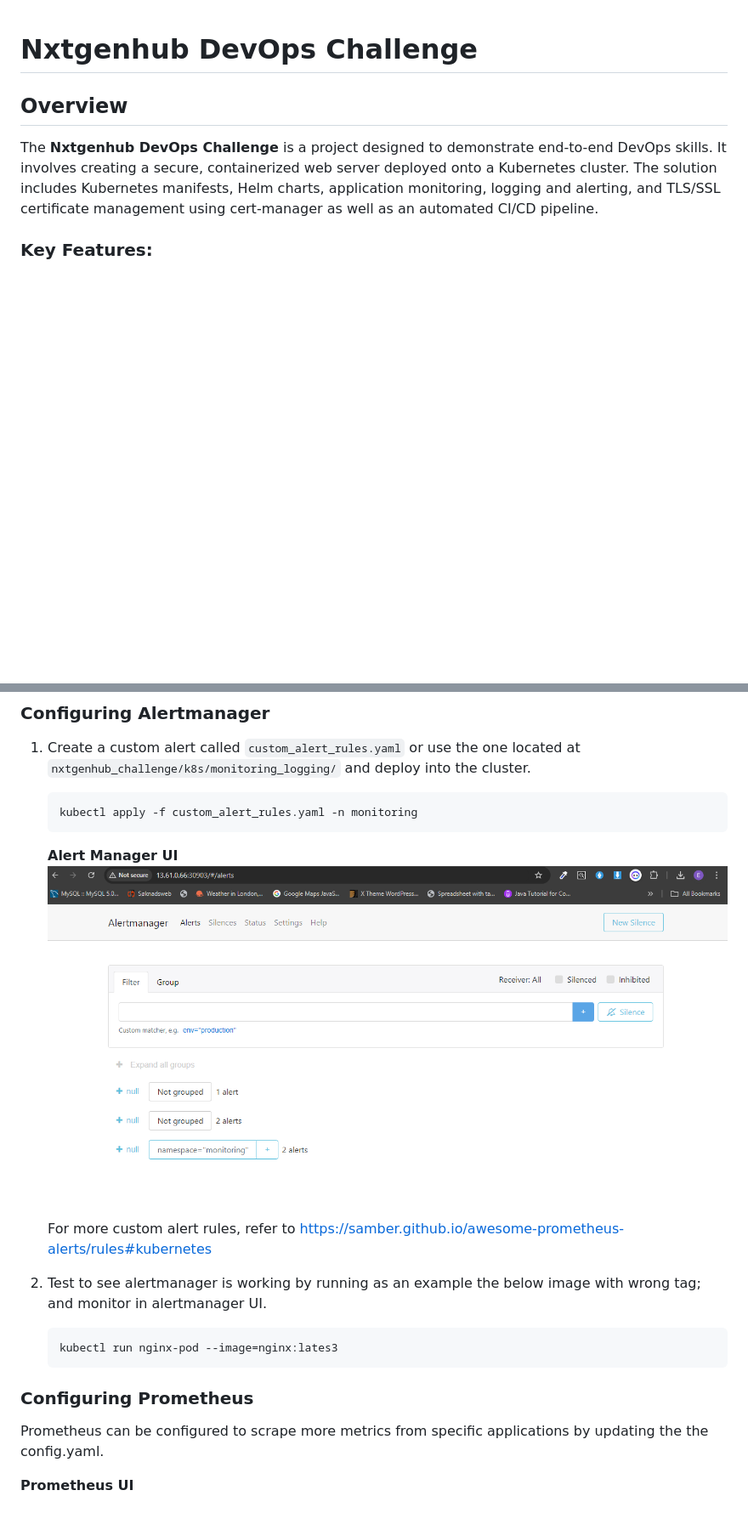
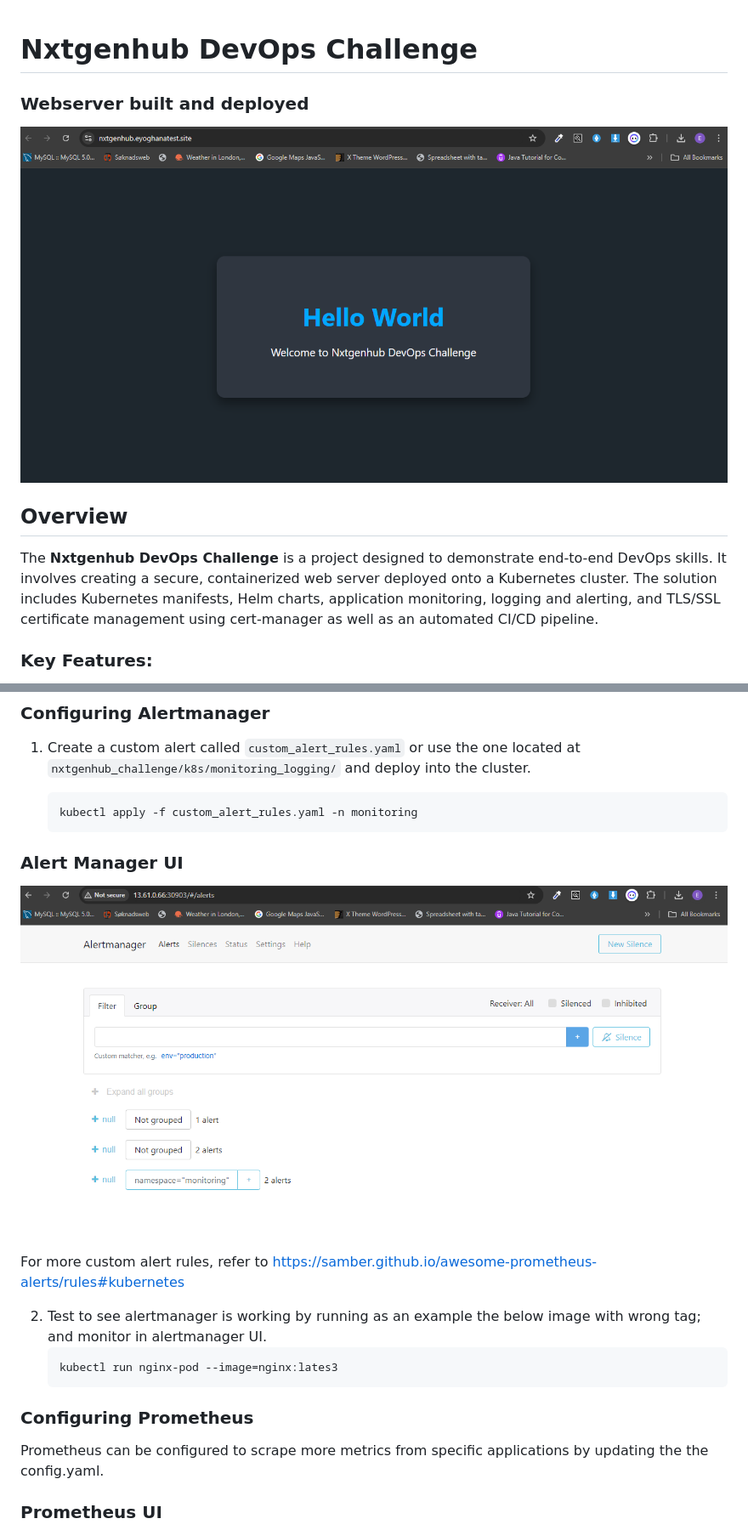
Before and after one commit to eyosolutions/nxtgenhub_challenge, a Markdown page: README.md, 2 parts joined by grey strips. Shown: that part at 85% size. Rendered like a GitHub page; blank space fills up the shorter version.

Commit message:
Format texts and images in README

````diff
--- a/README.md
+++ b/README.md
@@ -1,4 +1,8 @@
 # Nxtgenhub DevOps Challenge
+
+### Webserver built and deployed
+
+![webserver-website](images/website.PNG)
 
 ## Overview
 
@@ -320,10 +324,11 @@ Monitoring is required to get metrics about the cluster and the applications run
    kubectl apply -f custom_alert_rules.yaml -n monitoring
    ```
 
-   **Alert Manager UI**
-   ![alertmanager-ui](images/alert-manager.PNG)
+### Alert Manager UI
 
-   For more custom alert rules, refer to https://samber.github.io/awesome-prometheus-alerts/rules#kubernetes
+![alertmanager-ui](images/alert-manager.PNG)
+
+For more custom alert rules, refer to https://samber.github.io/awesome-prometheus-alerts/rules#kubernetes
 
 2. Test to see alertmanager is working by running as an example the below image with wrong tag; and monitor in alertmanager UI.
    ```
@@ -334,7 +339,8 @@ Monitoring is required to get metrics about the cluster and the applications run
 
 Prometheus can be configured to scrape more metrics from specific applications by updating the the config.yaml.
 
-**Prometheus UI**
+### Prometheus UI
+
 ![prometheus-ui](images/prometheus-ui.PNG)
 
 ### Configuring Grafana
````
Also changed, not shown: other parts of README.md (+10 -8 lines).
